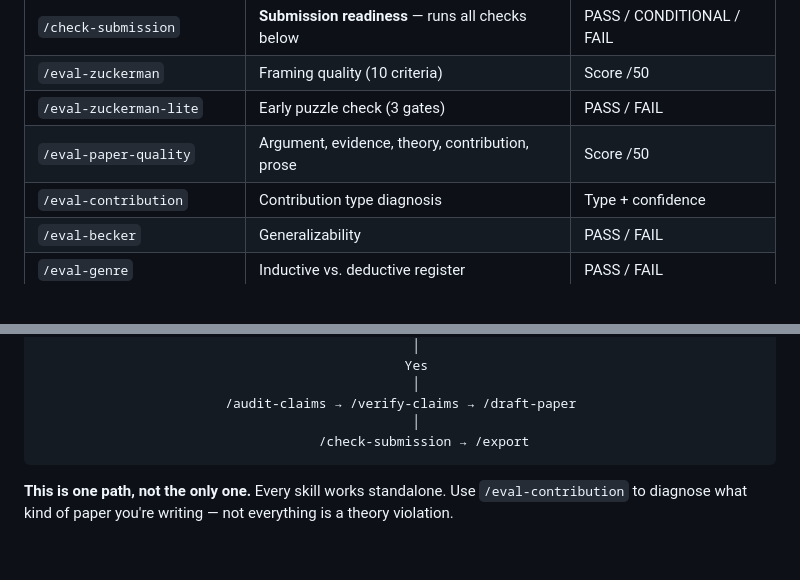
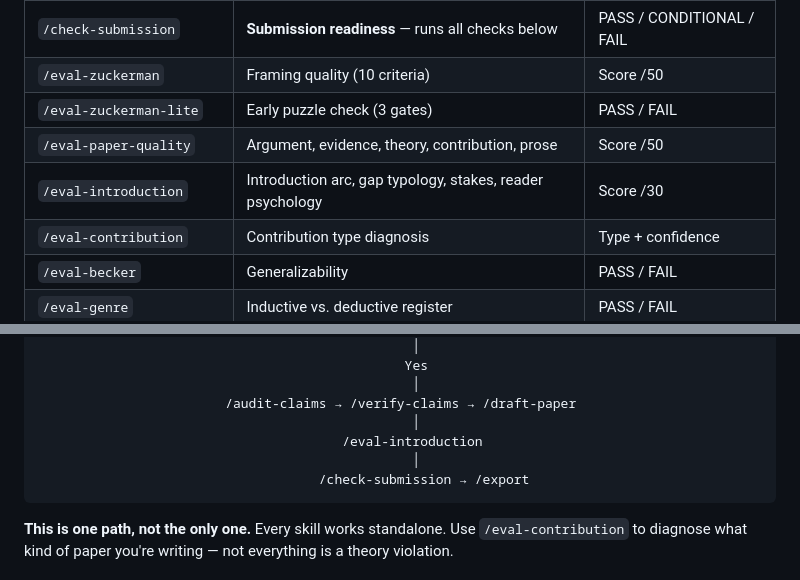
Before and after one commit to mattbeane/theory-forge, a Markdown page: README.md, 2 parts joined by grey strips. Rendered like a GitHub page; blank space fills up the shorter version.

Commit message:
Add eval-introduction to README, suggested path, and check-submission suite
Co-Authored-By: Claude Opus 4.6 (1M context) <noreply@anthropic.com>

````diff
--- a/README.md
+++ b/README.md
@@ -60,6 +60,7 @@ Every evaluation persists scores across sessions, tracks upstream file changes f
 | `/eval-zuckerman` | Framing quality (10 criteria) | Score /50 |
 | `/eval-zuckerman-lite` | Early puzzle check (3 gates) | PASS / FAIL |
 | `/eval-paper-quality` | Argument, evidence, theory, contribution, prose | Score /50 |
+| `/eval-introduction` | Introduction arc, gap typology, stakes, reader psychology | Score /30 |
 | `/eval-contribution` | Contribution type diagnosis | Type + confidence |
 | `/eval-becker` | Generalizability | PASS / FAIL |
 | `/eval-genre` | Inductive vs. deductive register | PASS / FAIL |
@@ -155,6 +156,8 @@ Most theory-building papers follow: find something → figure out why → frame
                                                 │
                         /audit-claims → /verify-claims → /draft-paper
                                                 │
+                                       /eval-introduction
+                                                │
                                     /check-submission → /export
 ```
 
````
Also changed, not shown: 1 other file.
